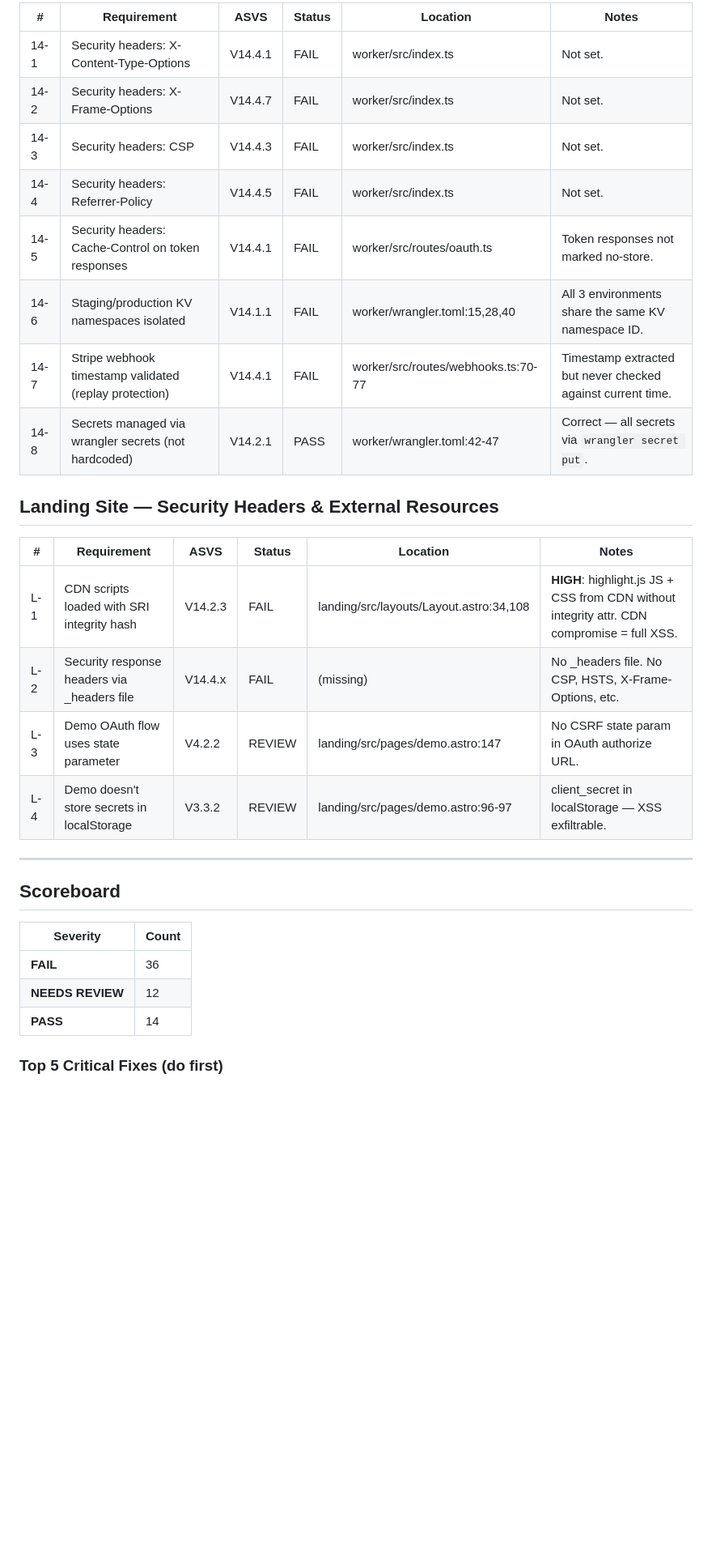
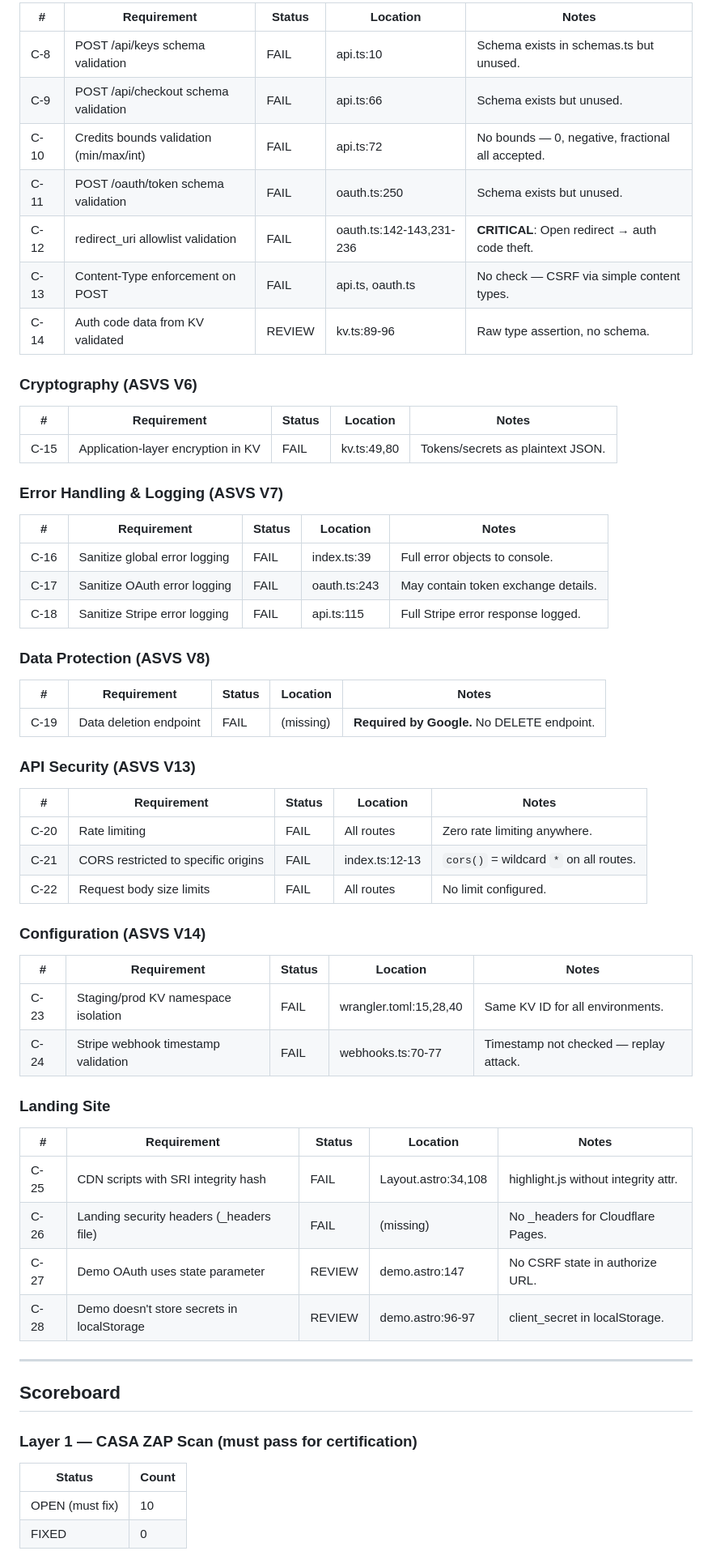
Before and after one commit to acoyfellow/inbox.dog, a Markdown page: CASA-CHECKLIST.md, the part around one of its changes. Shown at 81% size. GitHub-like rendering; blank space fills up the shorter version.

```diff
--- a/CASA-CHECKLIST.md
+++ b/CASA-CHECKLIST.md
@@ -98,33 +95,66 @@ Status key: PASS | FAIL | REVIEW | N/A
 
-| # | Requirement | ASVS | Status | Location | Notes |
-|---|-------------|------|--------|----------|-------|
-| 14-1 | Security headers: X-Content-Type-Options | V14.4.1 | FAIL | worker/src/index.ts | Not set. |
-| 14-2 | Security headers: X-Frame-Options | V14.4.7 | FAIL | worker/src/index.ts | Not set. |
-| 14-3 | Security headers: CSP | V14.4.3 | FAIL | worker/src/index.ts | Not set. |
-| 14-4 | Security headers: Referrer-Policy | V14.4.5 | FAIL | worker/src/index.ts | Not set. |
-| 14-5 | Security headers: Cache-Control on token responses | V14.4.1 | FAIL | worker/src/routes/oauth.ts | Token responses not marked no-store. |
-| 14-6 | Staging/production KV namespaces isolated | V14.1.1 | FAIL | worker/wrangler.toml:15,28,40 | All 3 environments share the same KV namespace ID. |
-| 14-7 | Stripe webhook timestamp validated (replay protection) | V14.4.1 | FAIL | worker/src/routes/webhooks.ts:70-77 | Timestamp extracted but never checked against current time. |
-| 14-8 | Secrets managed via wrangler secrets (not hardcoded) | V14.2.1 | PASS | worker/wrangler.toml:42-47 | Correct — all secrets via `wrangler secret put`. |
+| # | Requirement | Status | Location | Notes |
+|---|-------------|--------|----------|-------|
+| C-8 | POST /api/keys schema validation | FAIL | api.ts:10 | Schema exists in schemas.ts but unused. |
+| C-9 | POST /api/checkout schema validation | FAIL | api.ts:66 | Schema exists but unused. |
+| C-10 | Credits bounds validation (min/max/int) | FAIL | api.ts:72 | No bounds — 0, negative, fractional all accepted. |
+| C-11 | POST /oauth/token schema validation | FAIL | oauth.ts:250 | Schema exists but unused. |
+| C-12 | redirect_uri allowlist validation | FAIL | oauth.ts:142-143,231-236 | **CRITICAL**: Open redirect → auth code theft. |
+| C-13 | Content-Type enforcement on POST | FAIL | api.ts, oauth.ts | No check — CSRF via simple content types. |
+| C-14 | Auth code data from KV validated | REVIEW | kv.ts:89-96 | Raw type assertion, no schema. |
 
-## Landing Site — Security Headers & External Resources
+### Cryptography (ASVS V6)
 
-| # | Requirement | ASVS | Status | Location | Notes |
-|---|-------------|------|--------|----------|-------|
-| L-1 | CDN scripts loaded with SRI integrity hash | V14.2.3 | FAIL | landing/src/layouts/Layout.astro:34,108 | **HIGH**: highlight.js JS + CSS from CDN without integrity attr. CDN compromise = full XSS. |
-| L-2 | Security response headers via _headers file | V14.4.x | FAIL | (missing) | No _headers file. No CSP, HSTS, X-Frame-Options, etc. |
-| L-3 | Demo OAuth flow uses state parameter | V4.2.2 | REVIEW | landing/src/pages/demo.astro:147 | No CSRF state param in OAuth authorize URL. |
-| L-4 | Demo doesn't store secrets in localStorage | V3.3.2 | REVIEW | landing/src/pages/demo.astro:96-97 | client_secret in localStorage — XSS exfiltrable. |
+| # | Requirement | Status | Location | Notes |
+|---|-------------|--------|----------|-------|
+| C-15 | Application-layer encryption in KV | FAIL | kv.ts:49,80 | Tokens/secrets as plaintext JSON. |
+
+### Error Handling & Logging (ASVS V7)
+
+| # | Requirement | Status | Location | Notes |
+|---|-------------|--------|----------|-------|
+| C-16 | Sanitize global error logging | FAIL | index.ts:39 | Full error objects to console. |
+| C-17 | Sanitize OAuth error logging | FAIL | oauth.ts:243 | May contain token exchange details. |
+| C-18 | Sanitize Stripe error logging | FAIL | api.ts:115 | Full Stripe error response logged. |
+
+### Data Protection (ASVS V8)
+
+| # | Requirement | Status | Location | Notes |
+|---|-------------|--------|----------|-------|
+| C-19 | Data deletion endpoint | FAIL | (missing) | **Required by Google.** No DELETE endpoint. |
+
+### API Security (ASVS V13)
+
+| # | Requirement | Status | Location | Notes |
+|---|-------------|--------|----------|-------|
+| C-20 | Rate limiting | FAIL | All routes | Zero rate limiting anywhere. |
+| C-21 | CORS restricted to specific origins | FAIL | index.ts:12-13 | `cors()` = wildcard `*` on all routes. |
+| C-22 | Request body size limits | FAIL | All routes | No limit configured. |
+
+### Configuration (ASVS V14)
+
+| # | Requirement | Status | Location | Notes |
+|---|-------------|--------|----------|-------|
+| C-23 | Staging/prod KV namespace isolation | FAIL | wrangler.toml:15,28,40 | Same KV ID for all environments. |
+| C-24 | Stripe webhook timestamp validation | FAIL | webhooks.ts:70-77 | Timestamp not checked — replay attack. |
+
+### Landing Site
+
+| # | Requirement | Status | Location | Notes |
+|---|-------------|--------|----------|-------|
+| C-25 | CDN scripts with SRI integrity hash | FAIL | Layout.astro:34,108 | highlight.js without integrity attr. |
+| C-26 | Landing security headers (_headers file) | FAIL | (missing) | No _headers for Cloudflare Pages. |
+| C-27 | Demo OAuth uses state parameter | REVIEW | demo.astro:147 | No CSRF state in authorize URL. |
+| C-28 | Demo doesn't store secrets in localStorage | REVIEW | demo.astro:96-97 | client_secret in localStorage. |
 
 ---
 
 ## Scoreboard
 
-| Severity | Count |
-|----------|-------|
-| **FAIL** | 36 |
-| **NEEDS REVIEW** | 12 |
-| **PASS** | 14 |
+### Layer 1 — CASA ZAP Scan (must pass for certification)
 
-### Top 5 Critical Fixes (do first)
+| Status | Count |
+|--------|-------|
+| OPEN (must fix) | 10 |
+| FIXED | 0 |
 
```
Also changed, not shown: other parts of CASA-CHECKLIST.md (+104 -77 lines).
